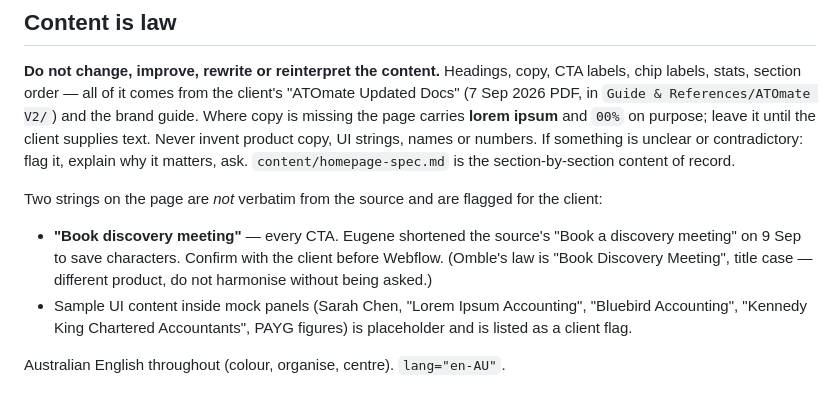
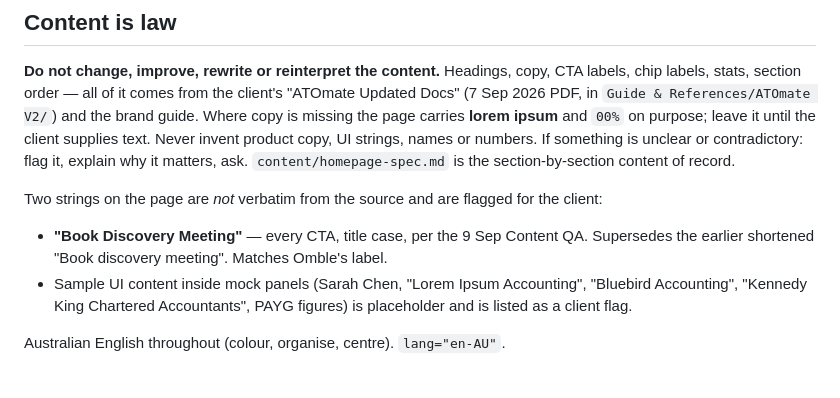
Before and after one commit to kilvs/atomate-preview, a Markdown page: CLAUDE.md, the part around the change. Drawn GitHub-style.

Commit message:
Docs: CTA label is "Book Discovery Meeting" everywhere
Co-Authored-By: Claude Fable 5.1 <noreply@anthropic.com>

```diff
--- a/CLAUDE.md
+++ b/CLAUDE.md
@@ -54,10 +54,8 @@ content of record.
 
 Two strings on the page are *not* verbatim from the source and are flagged for the
 client:
-- **"Book discovery meeting"** — every CTA. Eugene shortened the source's "Book a
-  discovery meeting" on 9 Sep to save characters. Confirm with the client before
-  Webflow. (Omble's law is "Book Discovery Meeting", title case — different product,
-  do not harmonise without being asked.)
+- **"Book Discovery Meeting"** — every CTA, title case, per the 9 Sep Content QA.
+  Supersedes the earlier shortened "Book discovery meeting". Matches Omble's label.
 - Sample UI content inside mock panels (Sarah Chen, "Lorem Ipsum Accounting",
   "Bluebird Accounting", "Kennedy King Chartered Accountants", PAYG figures) is
   placeholder and is listed as a client flag.
```
Also changed, not shown: content/homepage-spec.md (+1 -1 lines), webflow-instructions/ATOMATE-CONFIG.md (+2 -2 lines).
